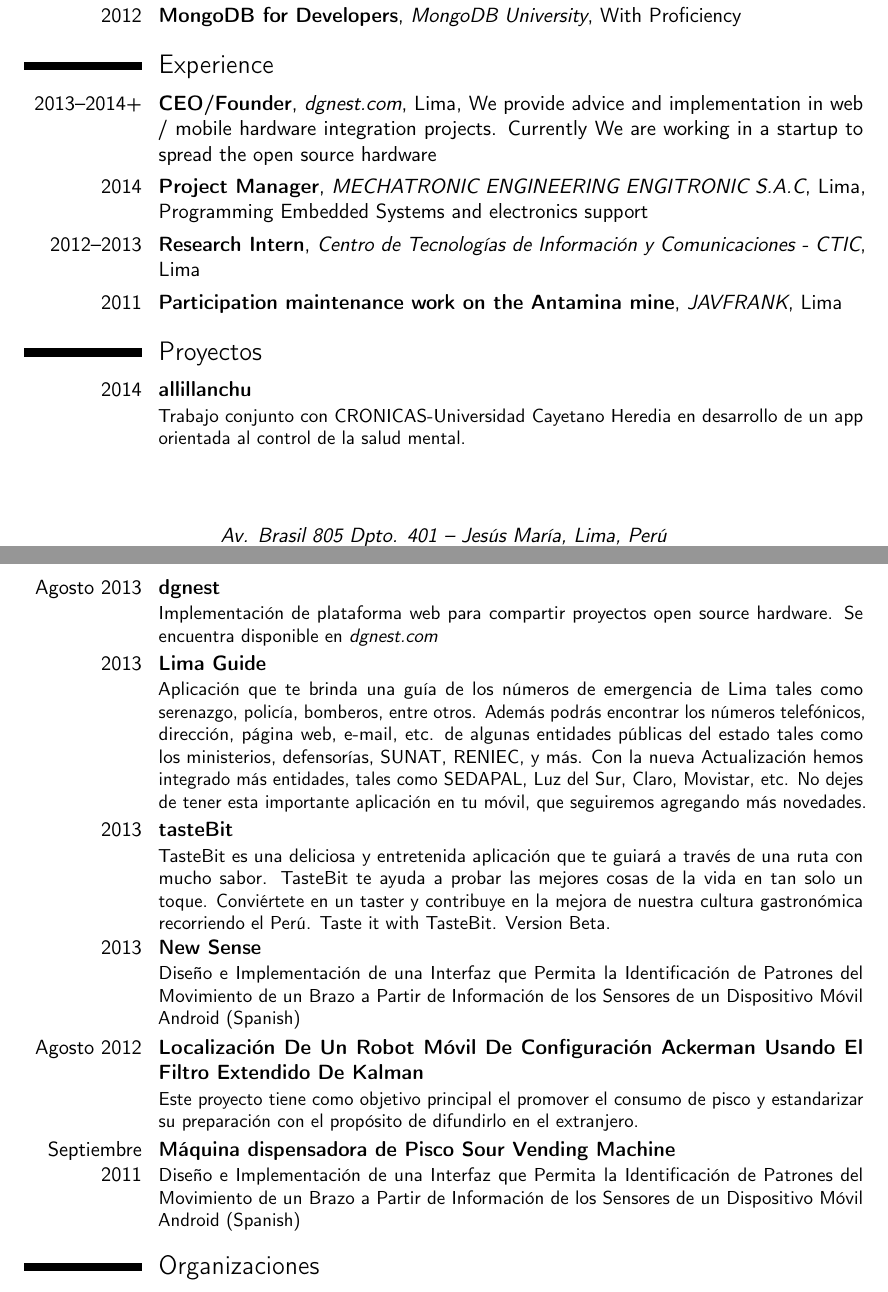
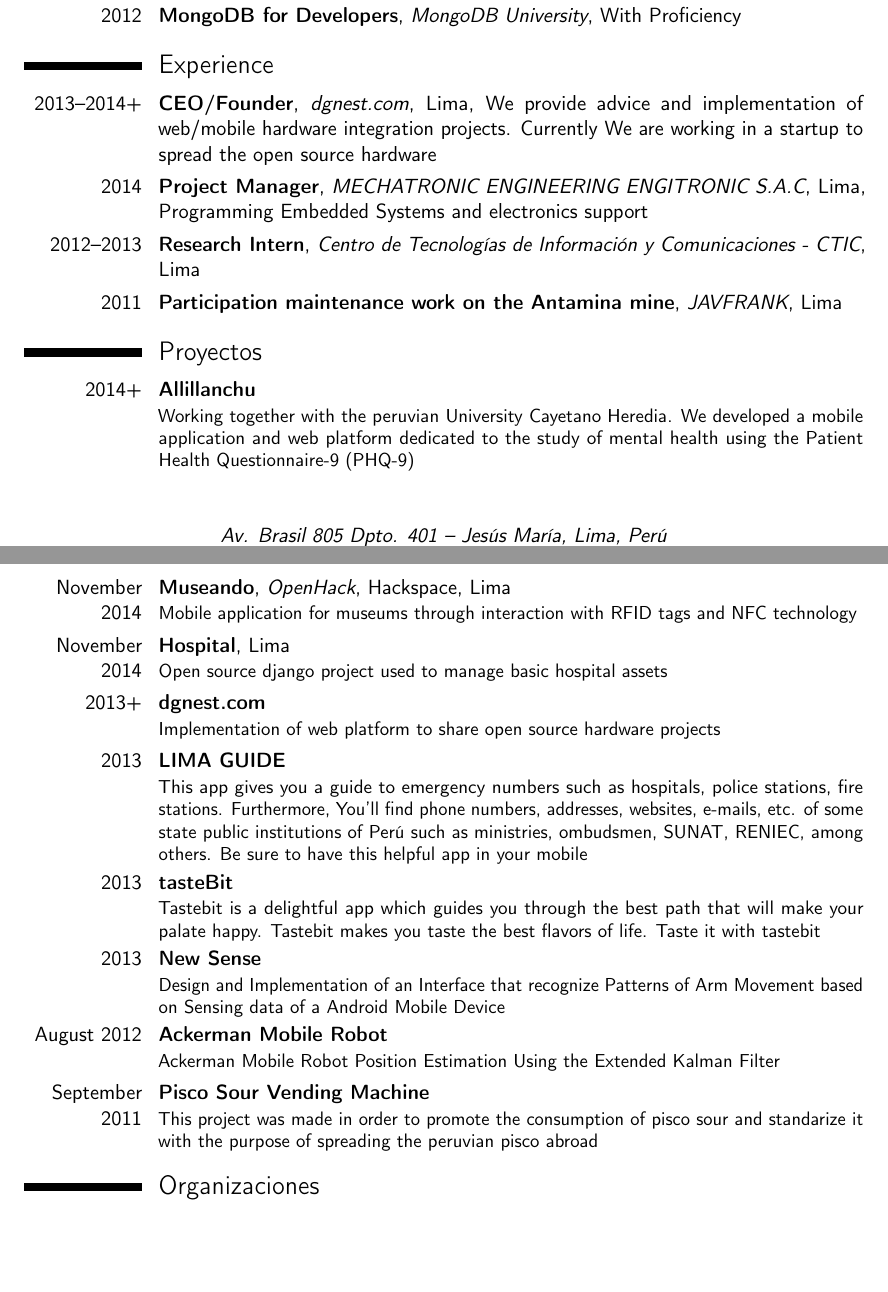
Before and after one commit to oscargicast/resume, a LaTeX CV (resume.tex, which reads experience.tex, projects.tex): two parts of pages 2 and 3 of 4, joined at a grey line, cut so that both start at the same text, the shorter picture padded with empty space. Compiled offline with pdfLaTeX.

Commit message:
refactor projects. Fix some mistakes on experience

```diff
--- a/experience.tex
+++ b/experience.tex
@@ -3,7 +3,7 @@
 \cventry{2013--2014+}
 {CEO/Founder}
 {\href{http://dgnest.com}{dgnest.com}}{Lima}
-{We provide advice and implementation in web / mobile hardware integration projects. Currently We are working in a startup to spread the open source hardware}
+{We provide advice and implementation of web/mobile hardware integration projects. Currently We are working in a startup to spread the open source hardware}
 {}
 
 \cventry{2014}
--- a/projects.tex
+++ b/projects.tex
@@ -1,29 +1,28 @@
 \section{Proyectos}
 
-\cventry{2014}{allillanchu}{}{}{}
-{Trabajo conjunto con CRONICAS-Universidad Cayetano Heredia en desarrollo de un app orientada al control de la salud mental.}
+\cventry{2014+}{\href{http://en.cronicas-upch.pe/allillanchu-proyecto-de-integracion-de-la-salud-mental-en-servicios-de-atencion-primaria/}{Allillanchu}}{}{}{}
+{Working together with the \href{http://www.upch.edu.pe/portal/}{peruvian University Cayetano Heredia}. We developed a mobile application and web platform dedicated to the study of mental health using the Patient Health Questionnaire-9 (PHQ-9)}
 
-\cventry{Agosto 2013}{dgnest}{}{}{}
-{Implementación de plataforma web para compartir proyectos open source hardware. Se encuentra disponible en \emph{dgnest.com}}
+\cventry{November 2014}{\href{https://github.com/dgnest/museando}{Museando}}{OpenHack}{Hackspace}{Lima}
+{Mobile application for museums through interaction with RFID tags and NFC technology}
 
-\cventry{2013}{Lima Guide}{}{}{}
-{Aplicación que te brinda una guía de los números de emergencia de Lima tales como serenazgo, policía, bomberos, entre otros.
-Además podrás encontrar los números telefónicos, dirección, página web, e-mail, etc. de algunas entidades públicas del estado tales como los ministerios, defensorías, SUNAT, RENIEC, y más.
-Con la nueva Actualización hemos integrado más entidades, tales como SEDAPAL, Luz del Sur, Claro, Movistar, etc.
-No dejes de tener esta importante aplicación en tu móvil, que seguiremos agregando más novedades.}
+\cventry{November 2014}{\href{https://github.com/dgnest/hospital}{Hospital}}{}{}{Lima}
+{Open source django project used to manage basic hospital assets}
 
-\cventry{2013}{tasteBit}{}{}{}
-{TasteBit es una deliciosa y entretenida aplicación que te guiará a través de una ruta con mucho sabor.
-TasteBit te ayuda  a probar las mejores cosas de la vida en tan solo un toque.
-Conviértete en un taster y contribuye en la mejora de nuestra cultura gastronómica recorriendo el Perú.
-Taste it with TasteBit.
-Version Beta.}
+\cventry{2013+}{\href{http://dgnest.com}{dgnest.com}}{}{}{}
+{Implementation of web platform to share open source hardware projects}
 
-\cventry{2013}{New Sense}{}{}{}
-{Diseño e Implementación de una Interfaz que Permita la Identificación de Patrones del Movimiento de un Brazo a Partir de Información de los Sensores de un Dispositivo Móvil Android (Spanish)}
+\cventry{2013}{\href{https://play.google.com/store/apps/details?id=com.sda.directorio&hl=en}{LIMA GUIDE}}{}{}{}
+{This app gives you a guide to emergency numbers such as hospitals, police stations, fire stations. Furthermore, You'll find phone numbers, addresses, websites, e-mails, etc. of some state public institutions of Perú such as ministries, ombudsmen, SUNAT, RENIEC, among others. Be sure to have this helpful app in your mobile}
 
-\cventry{Agosto 2012}{Localización De Un Robot Móvil De Configuración Ackerman Usando El Filtro Extendido De Kalman}{}{}{}
-{Este proyecto tiene como objetivo principal el promover el consumo de pisco y estandarizar su preparación con el propósito de difundirlo en el extranjero.}
+\cventry{2013}{\href{https://play.google.com/store/apps/details?id=com.sda.tastebit&hl=en}{tasteBit}}{}{}{}
+{Tastebit is a delightful app which guides you through the best path that will make your palate happy. Tastebit makes you taste the best flavors of life. Taste it with tastebit}
 
-\cventry{Septiembre 2011}{Máquina dispensadora de Pisco Sour Vending Machine}{}{}{}
-{Diseño e Implementación de una Interfaz que Permita la Identificación de Patrones del Movimiento de un Brazo a Partir de Información de los Sensores de un Dispositivo Móvil Android (Spanish)}
+\cventry{2013}{\href{http://robotstudio.wdfiles.com/local--files/academics/Android.pdf}{New Sense}}{}{}{}
+{Design and Implementation of an Interface that recognize Patterns of Arm Movement based on Sensing data of a Android Mobile Device}
+
+\cventry{August 2012}{\href{http://robotstudio.wdfiles.com/local--files/academics/RobotsAutonomos.pdf}{Ackerman Mobile Robot}}{}{}{}
+{Ackerman Mobile Robot Position Estimation Using the Extended Kalman Filter}
+
+\cventry{September 2011}{\href{http://robot-lab.blogspot.com/2012/09/pisco-sour-vending-machine.html}{Pisco Sour Vending Machine}}{}{}{}
+{This project was made in order to promote the consumption of pisco sour and standarize it with the purpose of spreading the peruvian pisco abroad}
```
